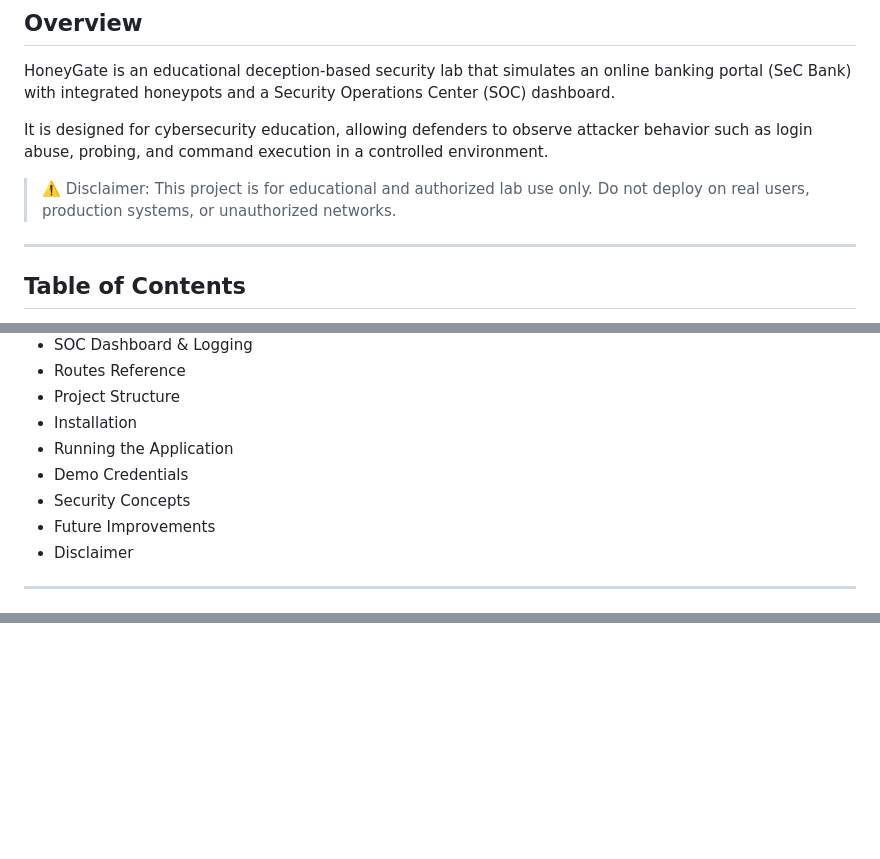
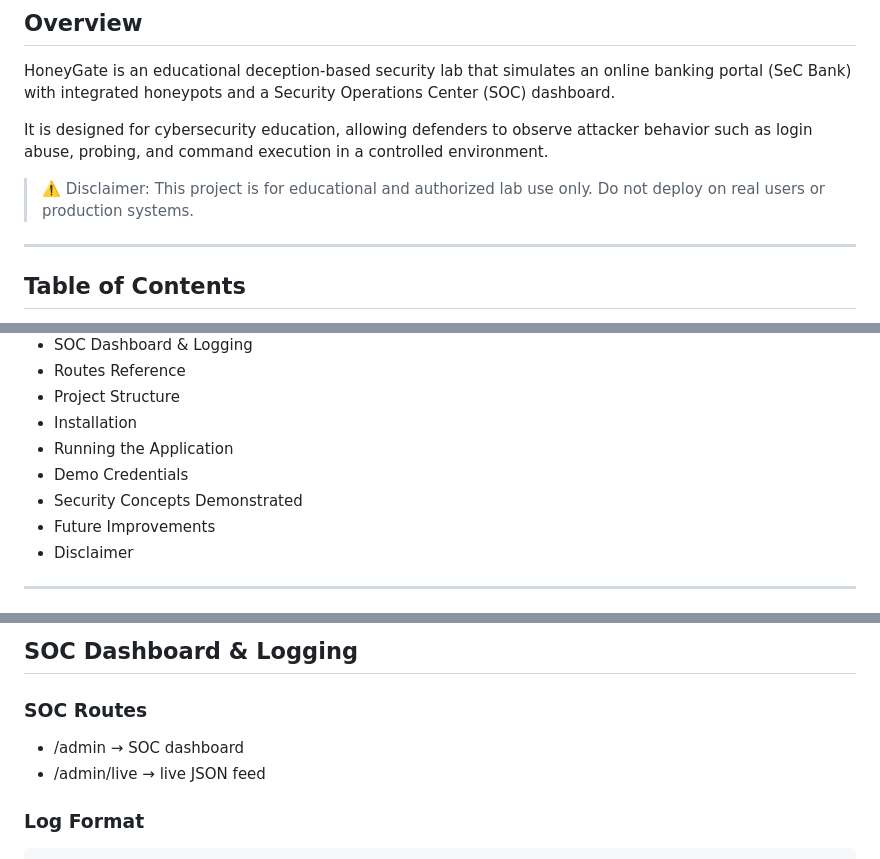
Before and after one commit to rawanalenzi/my-project, a Markdown page: README.md, 3 parts joined by grey strips. GitHub-like rendering; blank space fills up the shorter version.

````diff
--- a/README.md
+++ b/README.md
@@ -13,7 +13,7 @@ HoneyGate is an educational deception-based security lab that simulates an onlin
 
 It is designed for cybersecurity education, allowing defenders to observe attacker behavior such as login abuse, probing, and command execution in a controlled environment.
 
-> ⚠️ Disclaimer: This project is for educational and authorized lab use only. Do not deploy on real users, production systems, or unauthorized networks.
+> ⚠️ Disclaimer: This project is for educational and authorized lab use only. Do not deploy on real users or production systems.
 
 ---
 
@@ -29,7 +29,7 @@ It is designed for cybersecurity education, allowing defenders to observe attack
 - Installation
 - Running the Application
 - Demo Credentials
-- Security Concepts
+- Security Concepts Demonstrated
 - Future Improvements
 - Disclaimer
 
@@ -76,3 +75,11 @@ Each event is stored as:
+## SOC Dashboard & Logging
+
+### SOC Routes
+- /admin → SOC dashboard
+- /admin/live → live JSON feed
+
+### Log Format
+```json
 {
   "time": "YYYY-MM-DD HH:MM:SS",
   "ip": "client_ip",
````
Also changed, not shown: other parts of README.md (+138 -41 lines).
